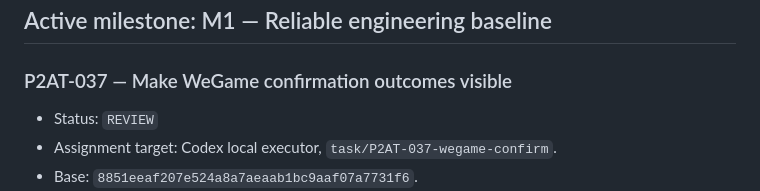
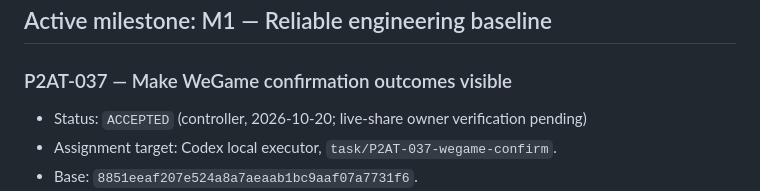
Before and after one commit to bibilabu-bot/poe2-agent-tools, a Markdown page: docs/TASKS.md, the part around the change. Rendered like a GitHub page.

```diff
--- a/docs/TASKS.md
+++ b/docs/TASKS.md
@@ -8,7 +8,7 @@ Status values: `READY`, `IN_PROGRESS`, `REVIEW`, `ACCEPTED`, `BLOCKED`, `CANCELL
 
 ### P2AT-037 — Make WeGame confirmation outcomes visible
 
-- Status: `REVIEW`
+- Status: `ACCEPTED` (controller, 2026-10-20; live-share owner verification pending)
 - Assignment target: Codex local executor, `task/P2AT-037-wegame-confirm`.
 - Base: `8851eeaf207e524a8a7aeaab1bc9aaf07a7731f6`.
 - Owner's silent confirmation failure not reproduced with the sanitized fixture.
```
Also changed, not shown: docs/P2AT_037_WEGAME_CONFIRM.md (+4 -1 lines), docs/PROJECT_STATUS.md (+7 -1 lines).
